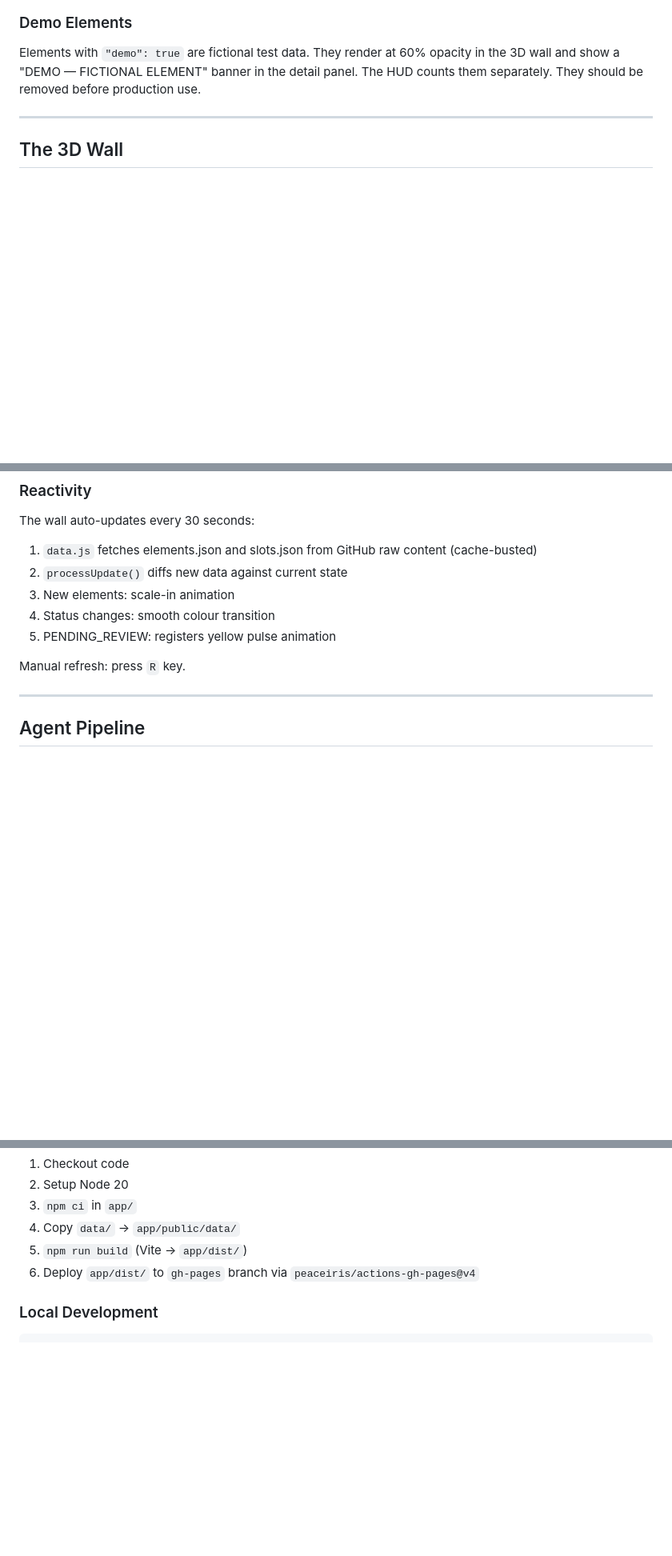
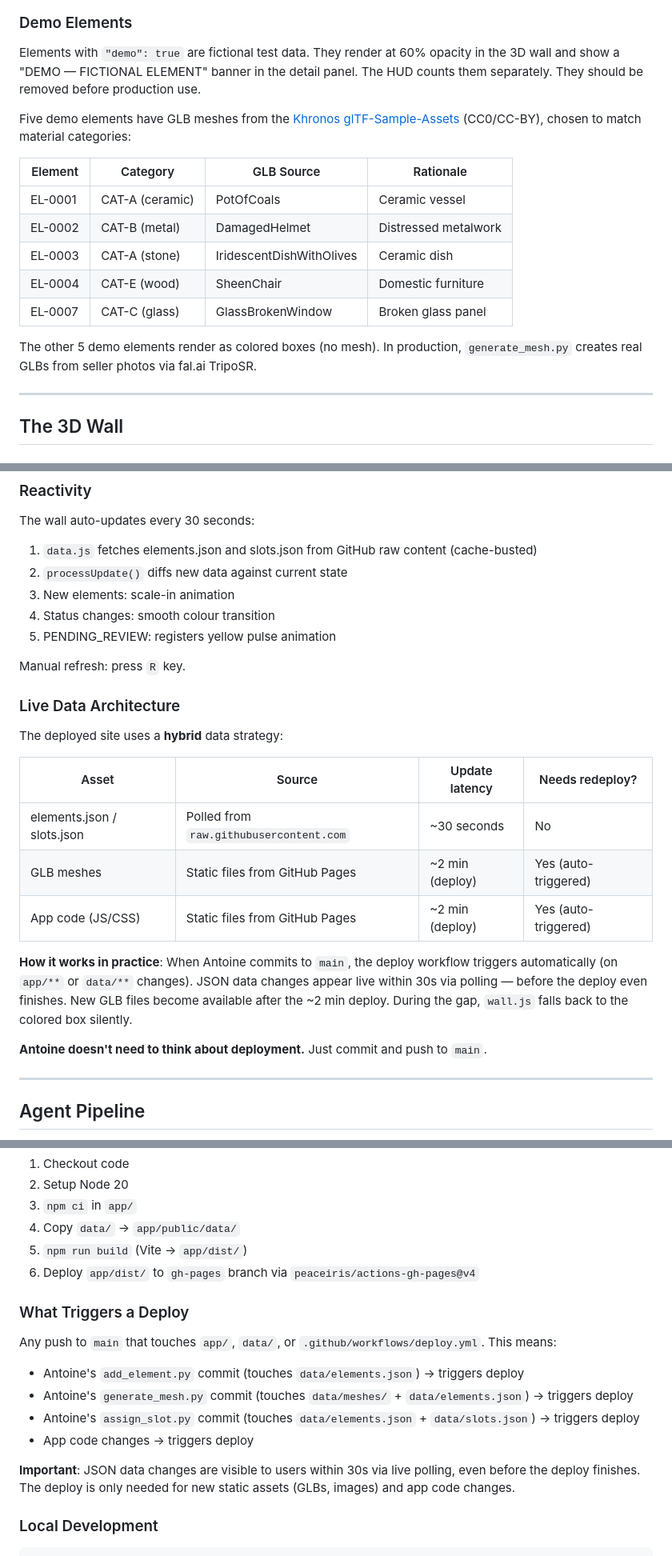
Before and after one commit to so0374jfow/aa-page, a Markdown page: docs/PROJECT.md, 3 parts joined by grey strips. Shown at 80% size. Drawn GitHub-style; blank space fills up the shorter version.

Commit message:
docs: document live data architecture and demo mesh sources
Explain the hybrid data strategy in CLAUDE.md and PROJECT.md:
- JSON polled live from raw.githubusercontent.com (30s latency)
- GLBs served as static files, auto-deployed on push (~2 min)
- Antoine just commits to main, everything updates automatically

Document the 5 Khronos glTF-Sample-Assets used as demo meshes
and which material categories they represent.

https://claude.ai/code/session_01HGpPQWxGwqgJ7CjnBWsfxm

````diff
--- a/docs/PROJECT.md
+++ b/docs/PROJECT.md
@@ -124,6 +124,18 @@ Any non-terminal state → REJECTED (terminal)
 
 Elements with `"demo": true` are fictional test data. They render at 60% opacity in the 3D wall and show a "DEMO — FICTIONAL ELEMENT" banner in the detail panel. The HUD counts them separately. They should be removed before production use.
 
+Five demo elements have GLB meshes from the [Khronos glTF-Sample-Assets](https://github.com/KhronosGroup/glTF-Sample-Assets) (CC0/CC-BY), chosen to match material categories:
+
+| Element | Category | GLB Source | Rationale |
+|---------|----------|------------|-----------|
+| EL-0001 | CAT-A (ceramic) | PotOfCoals | Ceramic vessel |
+| EL-0002 | CAT-B (metal) | DamagedHelmet | Distressed metalwork |
+| EL-0003 | CAT-A (stone) | IridescentDishWithOlives | Ceramic dish |
+| EL-0004 | CAT-E (wood) | SheenChair | Domestic furniture |
+| EL-0007 | CAT-C (glass) | GlassBrokenWindow | Broken glass panel |
+
+The other 5 demo elements render as colored boxes (no mesh). In production, `generate_mesh.py` creates real GLBs from seller photos via fal.ai TripoSR.
+
 ---
 
 ## The 3D Wall
@@ -172,6 +184,20 @@ The wall auto-updates every 30 seconds:
 5. PENDING_REVIEW: registers yellow pulse animation
 
 Manual refresh: press `R` key.
+
+### Live Data Architecture
+
+The deployed site uses a **hybrid** data strategy:
+
+| Asset | Source | Update latency | Needs redeploy? |
+|-------|--------|---------------|-----------------|
+| elements.json / slots.json | Polled from `raw.githubusercontent.com` | ~30 seconds | No |
+| GLB meshes | Static files from GitHub Pages | ~2 min (deploy) | Yes (auto-triggered) |
+| App code (JS/CSS) | Static files from GitHub Pages | ~2 min (deploy) | Yes (auto-triggered) |
+
+**How it works in practice**: When Antoine commits to `main`, the deploy workflow triggers automatically (on `app/**` or `data/**` changes). JSON data changes appear live within 30s via polling — before the deploy even finishes. New GLB files become available after the ~2 min deploy. During the gap, `wall.js` falls back to the colored box silently.
+
+**Antoine doesn't need to think about deployment.** Just commit and push to `main`.
 
 ---
 
@@ -280,6 +306,16 @@ Triggers on push to `main` affecting `app/`, `data/`, or the workflow file.
 5. `npm run build` (Vite → `app/dist/`)
 6. Deploy `app/dist/` to `gh-pages` branch via `peaceiris/actions-gh-pages@v4`
 
+### What Triggers a Deploy
+
+Any push to `main` that touches `app/`, `data/`, or `.github/workflows/deploy.yml`. This means:
+- Antoine's `add_element.py` commit (touches `data/elements.json`) → triggers deploy
+- Antoine's `generate_mesh.py` commit (touches `data/meshes/` + `data/elements.json`) → triggers deploy
+- Antoine's `assign_slot.py` commit (touches `data/elements.json` + `data/slots.json`) → triggers deploy
+- App code changes → triggers deploy
+
+**Important**: JSON data changes are visible to users within 30s via live polling, even before the deploy finishes. The deploy is only needed for new static assets (GLBs, images) and app code changes.
+
 ### Local Development
 
 ```bash
````
Also changed, not shown: CLAUDE.md (+17 -0 lines).
